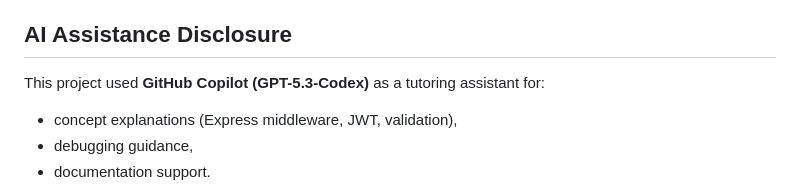
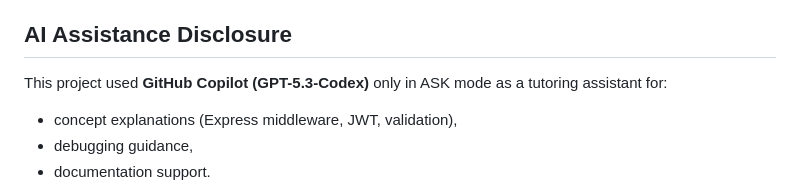
Before and after one commit to annikaeld/development-platforms-ca, a Markdown page: readme.md, the part around the change. GitHub-like rendering.

```diff
--- a/readme.md
+++ b/readme.md
@@ -153,7 +153,7 @@ What I think is the main benefit of a custom API is that you are in total contro
 
 ## AI Assistance Disclosure
 
-This project used **GitHub Copilot (GPT-5.3-Codex)** as a tutoring assistant for:
+This project used **GitHub Copilot (GPT-5.3-Codex)** only in ASK mode as a tutoring assistant for:
 
 - concept explanations (Express middleware, JWT, validation),
 - debugging guidance,
```
